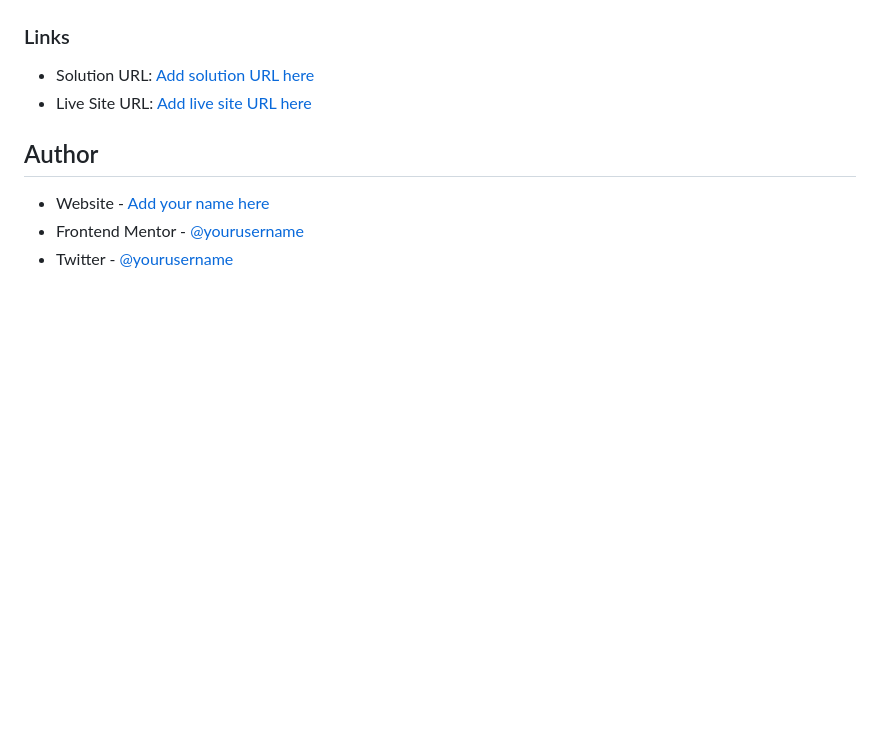
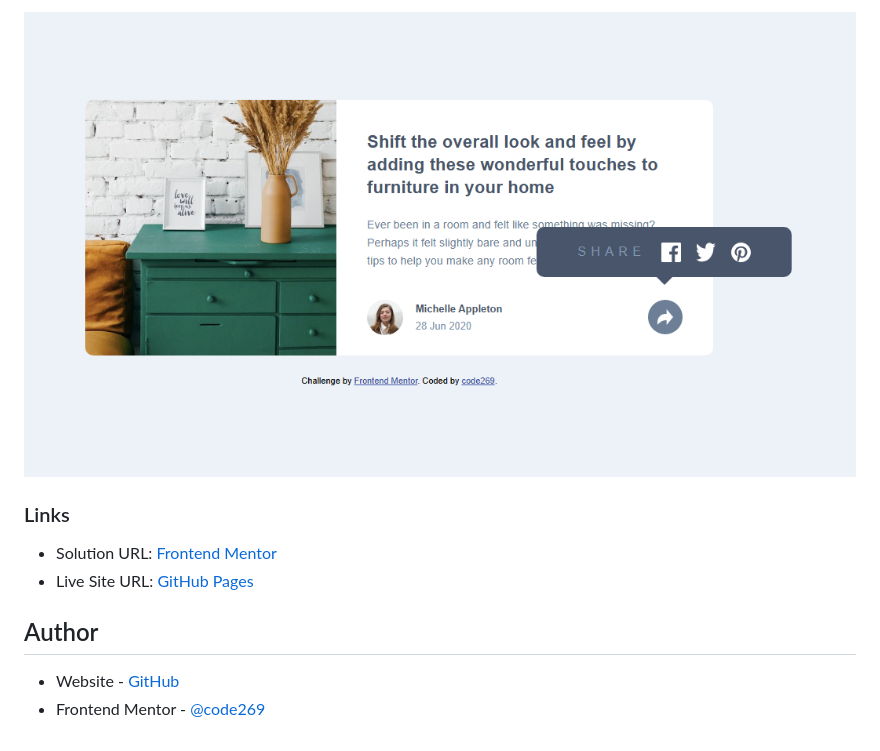
Before and after one commit to code269/fem-article-pv-component, a Markdown page: README.md, the part around the change printed below. Rendered like a GitHub page; pictures changed too: images/screenshots/desktop-view-active.png (added); blank space fills up the shorter version.

Commit message:
Updated README with solution screenshots

```diff
--- a/README.md
+++ b/README.md
@@ -25,11 +38,11 @@ Users should be able to:
+![](./images/screenshots/desktop-view-active.png)
 
 ### Links
 
-- Solution URL: [Add solution URL here](https://your-solution-url.com)
-- Live Site URL: [Add live site URL here](https://your-live-site-url.com)
+- Solution URL: [Frontend Mentor](https://www.frontendmentor.io/solutions/article-preview-component-2i5BC5lzcB)
+- Live Site URL: [GitHub Pages](https://code269.github.io/fem-article-pv-component/)
 
 ## Author
 
-- Website - [Add your name here](https://www.your-site.com)
-- Frontend Mentor - [@yourusername](https://www.frontendmentor.io/profile/yourusername)
-- Twitter - [@yourusername](https://www.twitter.com/yourusername)
+- Website - [GitHub](https://github.com/code269)
+- Frontend Mentor - [@code269](https://www.frontendmentor.io/profile/code269)
```
Also changed, not shown: other parts of README.md (+14 -1 lines), images/screenshots/desktop-view.png (added), images/screenshots/mobile-view-active.png (added), images/screenshots/mobile-view.png (added).
